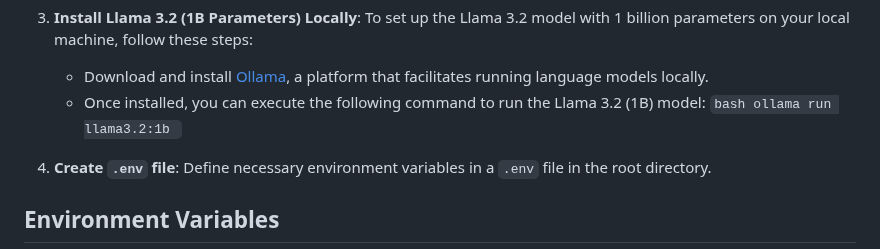
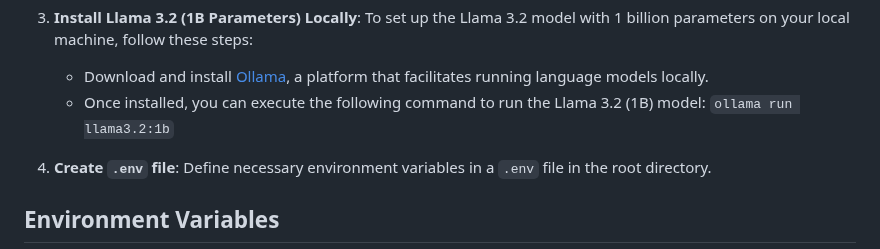
Before and after one commit to belgio99/smartfactory, a Markdown page: README.md, the part around the change. GitHub-like rendering.

Commit message:
fix README typo

````diff
--- a/README.md
+++ b/README.md
@@ -37,9 +37,7 @@ This project provides an API endpoint to answer questions based using Retrieval-
 3. **Install Llama 3.2 (1B Parameters) Locally**:
 	To set up the Llama 3.2 model with 1 billion parameters on your local machine, follow these steps:
 	- Download and install [Ollama](https://ollama.com/download), a platform that facilitates running language models locally.
-	- Once installed, you can execute the following command to run the Llama 3.2 (1B) model: ```bash
-    ollama run llama3.2:1b
-          ```
+	- Once installed, you can execute the following command to run the Llama 3.2 (1B) model: ```ollama run llama3.2:1b```
 
 3. **Create `.env` file**:
    Define necessary environment variables in a `.env` file in the root directory.
````
